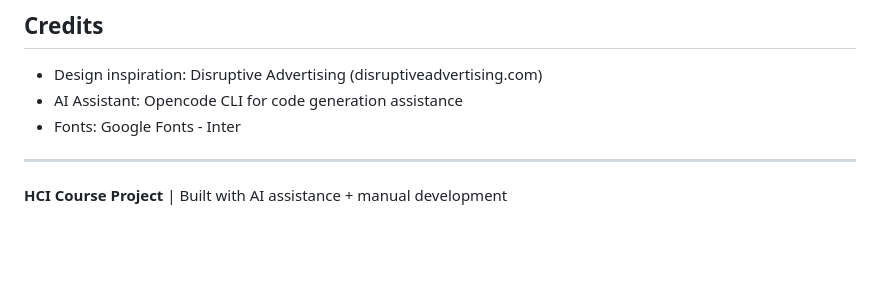
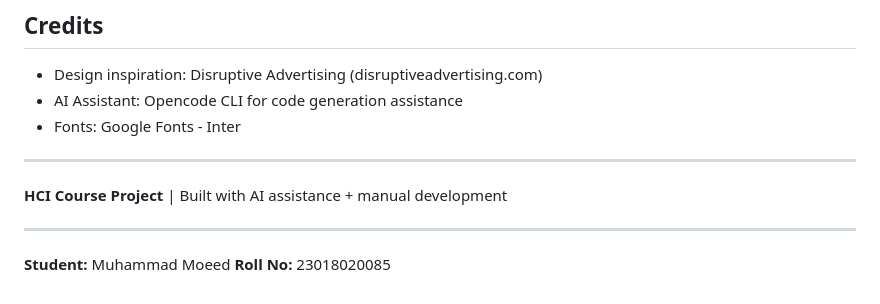
Before and after one commit to Moeed36/apex-marketing, a Markdown page: README.md, the part around the change. Rendered like a GitHub page; blank space fills up the shorter version.

Commit message:
Add student name and roll number

```diff
--- a/README.md
+++ b/README.md
@@ -160,3 +160,8 @@ apex-marketing/
 ---
 
 **HCI Course Project** | Built with AI assistance + manual development
+
+---
+
+**Student:** Muhammad Moeed
+**Roll No:** 23018020085
```
